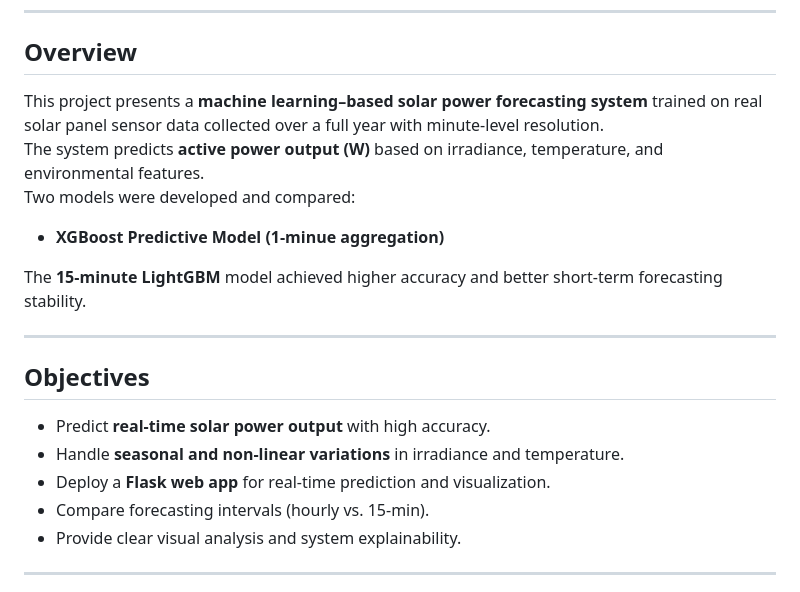
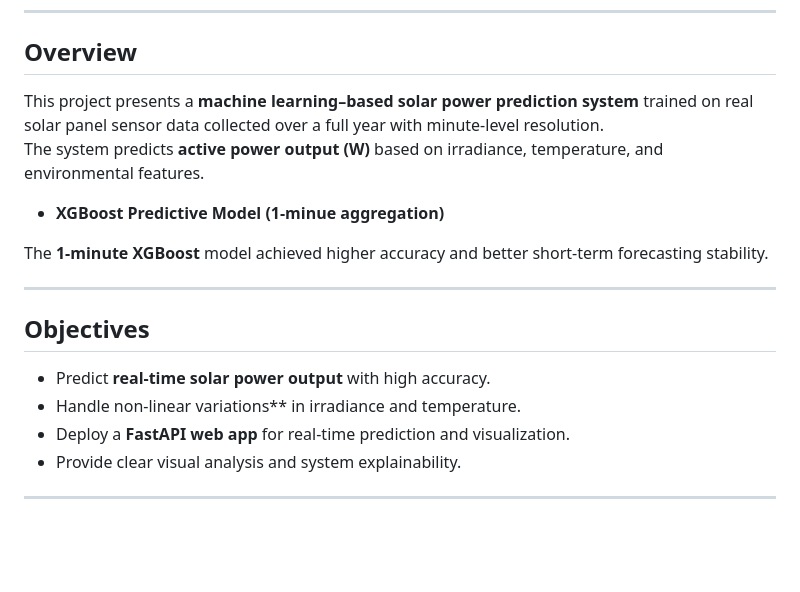
Before and after one commit to AI-UNIT-IT-KKU/solar_pred, a Markdown page: README.md, the part around the change. Rendered like a GitHub page; blank space fills up the shorter version.

```diff
--- a/README.md
+++ b/README.md
@@ -12,20 +12,18 @@
 
 ##  Overview
 
-This project presents a **machine learning–based solar power forecasting system** trained on real solar panel sensor data collected over a full year with minute-level resolution.
+This project presents a **machine learning–based solar power prediction system** trained on real solar panel sensor data collected over a full year with minute-level resolution.
 The system predicts **active power output (W)** based on irradiance, temperature, and environmental features.
-Two models were developed and compared:
 - **XGBoost Predictive Model (1-minue aggregation)**
 
-The **15-minute LightGBM** model achieved higher accuracy and better short-term forecasting stability.
+The **1-minute XGBoost** model achieved higher accuracy and better short-term forecasting stability.
 
 ---
 
 ##  Objectives
 - Predict **real-time solar power output** with high accuracy.
-- Handle **seasonal and non-linear variations** in irradiance and temperature.
-- Deploy a **Flask web app** for real-time prediction and visualization.
-- Compare forecasting intervals (hourly vs. 15-min).
+- Handle non-linear variations** in irradiance and temperature.
+- Deploy a **FastAPI web app** for real-time prediction and visualization.
 - Provide clear visual analysis and system explainability.
 
 ---
```
